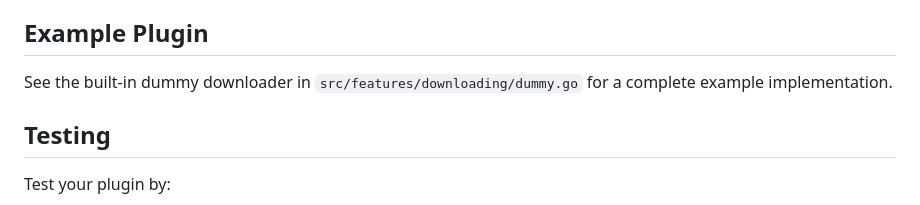
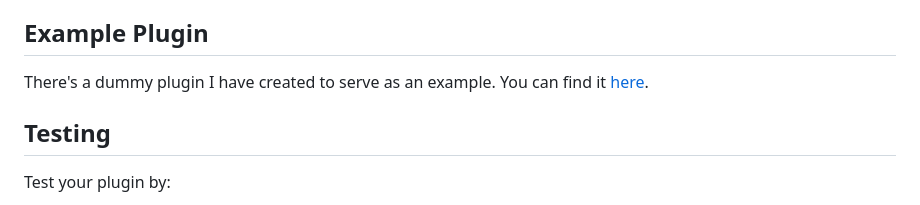
Before and after one commit to contre95/soulsolid, a Markdown page: docs/plugins.md, the part around the change. Rendered like a GitHub page.

Commit message:
fix: README.md

```diff
--- a/docs/plugins.md
+++ b/docs/plugins.md
@@ -159,7 +159,7 @@ downloaders:
 
 ## Example Plugin
 
-See the built-in dummy downloader in `src/features/downloading/dummy.go` for a complete example implementation.
+There's a dummy plugin I have created to serve as an example. You can find it [here](https://github.com/contre95/soulsolid-dummy-plugin).
 
 ## Testing
 
```
